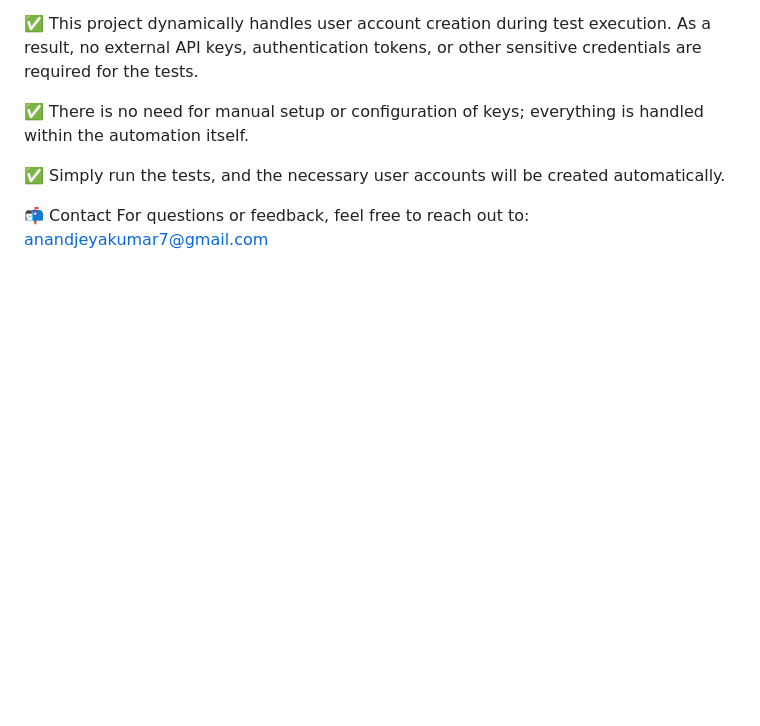
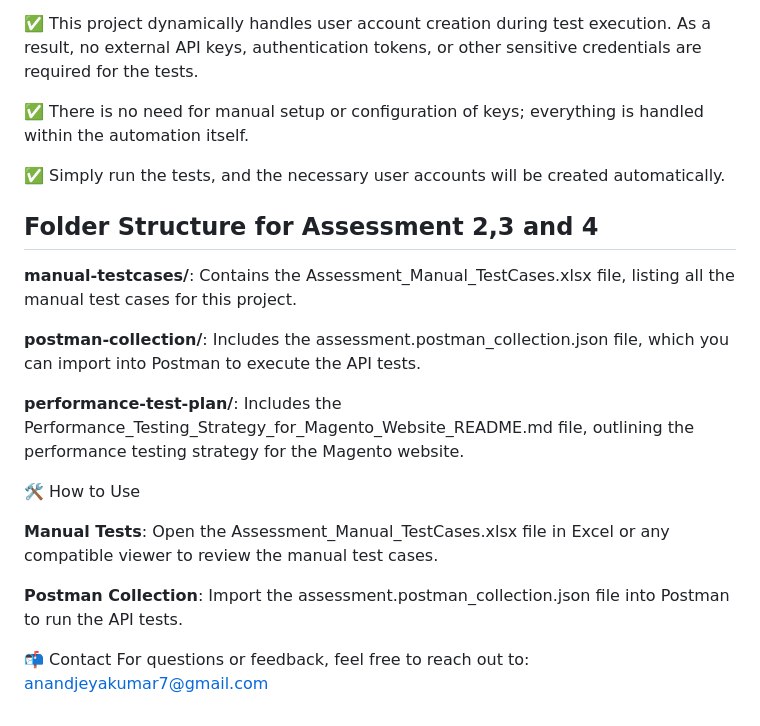
Before and after one commit to AnandJeyakumar/UI_Automation_With_Cypress, a Markdown page: README.md, the part around one of its changes. Drawn GitHub-style; blank space fills up the shorter version.

Commit message:
ReadMe for setup & execution

```diff
--- a/README.md
+++ b/README.md
@@ -93,6 +94,25 @@ In the package.json file, I've added the following scripts to run specific test
 
 ✅ Simply run the tests, and the necessary user accounts will be created automatically.
 
+
+## Folder Structure for Assessment 2,3 and 4
+
+**manual-testcases/**: Contains the Assessment_Manual_TestCases.xlsx file, listing all the manual test cases for this project.
+
+**postman-collection/**: Includes the assessment.postman_collection.json file, which you can import into Postman to execute the API tests.
+
+**performance-test-plan/**: Includes the Performance_Testing_Strategy_for_Magento_Website_README.md file, outlining the performance testing strategy for the Magento website.
+
+🛠️ How to Use
+
+**Manual Tests**:
+Open the Assessment_Manual_TestCases.xlsx file in Excel or any compatible viewer to review the manual test cases.
+
+**Postman Collection**:
+Import the assessment.postman_collection.json file into Postman to run the API tests.
+
+
+
 📬 Contact
 For questions or feedback, feel free to reach out to:
 anandjeyakumar7@gmail.com
```
Also changed, not shown: other parts of README.md (+1 -0 lines).
